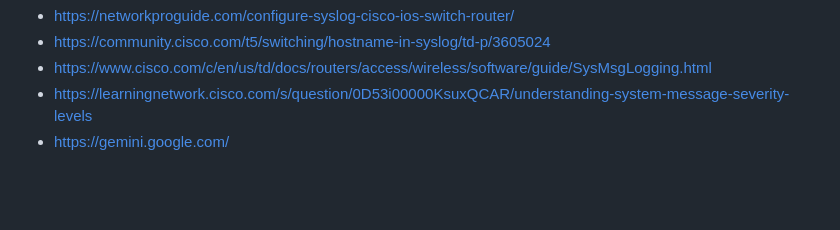
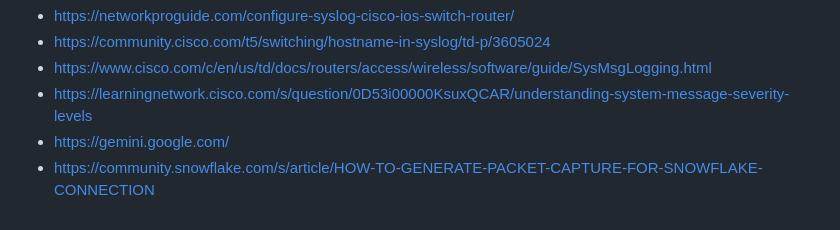
Before and after one commit to missaelcorm-iteso/ITESO-Admin-Redes-Practicas, a Markdown page: P04/syslog_automation/README.md, the part around the change. GitHub-like rendering; blank space fills up the shorter version.

Commit message:
Mod README

```diff
--- a/P04/syslog_automation/README.md
+++ b/P04/syslog_automation/README.md
@@ -275,3 +275,4 @@ This lab has been a valuable hands-on experience in Cisco router log centralizat
 - https://www.cisco.com/c/en/us/td/docs/routers/access/wireless/software/guide/SysMsgLogging.html
 - https://learningnetwork.cisco.com/s/question/0D53i00000KsuxQCAR/understanding-system-message-severity-levels
 - https://gemini.google.com/
+- https://community.snowflake.com/s/article/HOW-TO-GENERATE-PACKET-CAPTURE-FOR-SNOWFLAKE-CONNECTION
```
